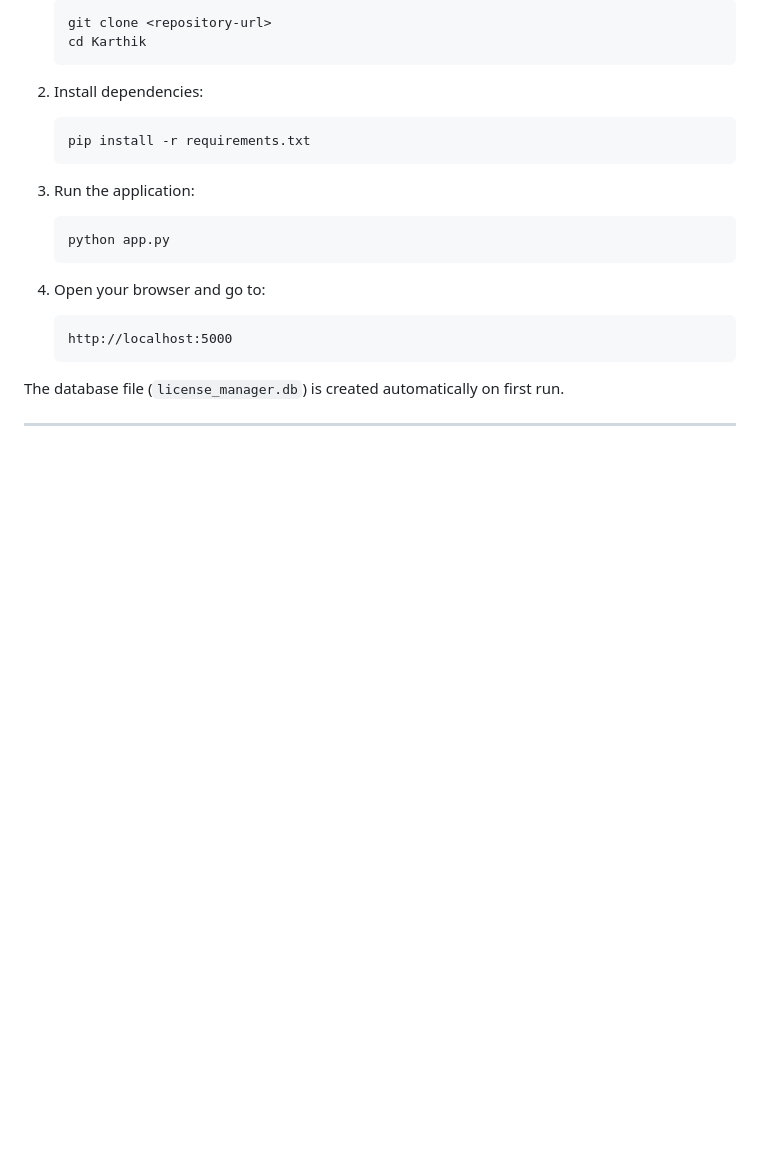
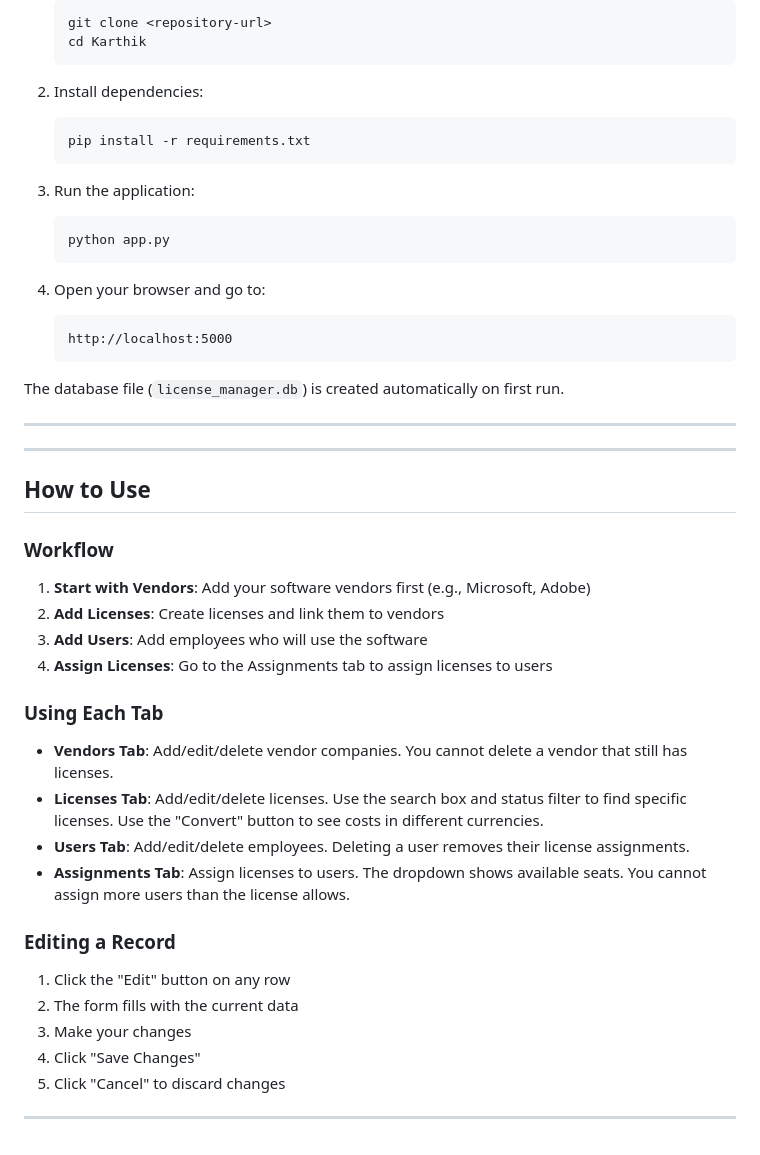
Before and after one commit to GunnamKarthik/20102320-CA1, a Markdown page: README.md, the part around the change. Rendered like a GitHub page; blank space fills up the shorter version.

Commit message:
Add usage guide to README

```diff
--- a/README.md
+++ b/README.md
@@ -230,3 +230,31 @@ vendors (1) ----< (many) licenses (1) ----< (many) license_assignments >---- (1)
 The database file (`license_manager.db`) is created automatically on first run.
 
 ---
+
+
+---
+
+## How to Use
+
+### Workflow
+
+1. **Start with Vendors**: Add your software vendors first (e.g., Microsoft, Adobe)
+2. **Add Licenses**: Create licenses and link them to vendors
+3. **Add Users**: Add employees who will use the software
+4. **Assign Licenses**: Go to the Assignments tab to assign licenses to users
+
+### Using Each Tab
+
+- **Vendors Tab**: Add/edit/delete vendor companies. You cannot delete a vendor that still has licenses.
+- **Licenses Tab**: Add/edit/delete licenses. Use the search box and status filter to find specific licenses. Use the "Convert" button to see costs in different currencies.
+- **Users Tab**: Add/edit/delete employees. Deleting a user removes their license assignments.
+- **Assignments Tab**: Assign licenses to users. The dropdown shows available seats. You cannot assign more users than the license allows.
+
+### Editing a Record
+1. Click the "Edit" button on any row
+2. The form fills with the current data
+3. Make your changes
+4. Click "Save Changes"
+5. Click "Cancel" to discard changes
+
+---
```
